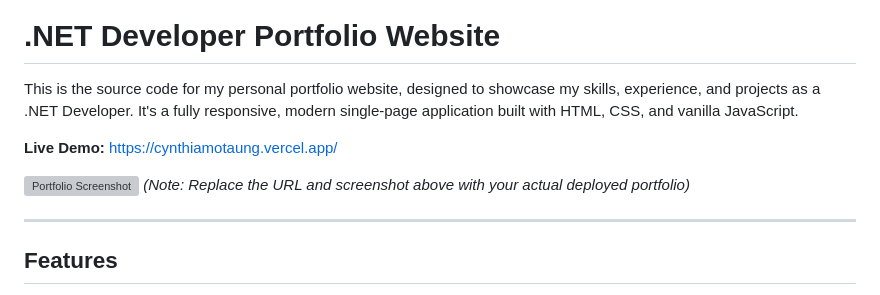
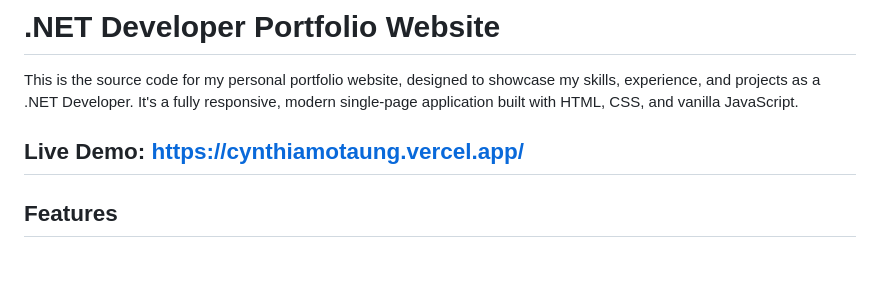
Before and after one commit to Cynthia-Motaung/cynthiamotaung, a Markdown page: README.md, the part around the change. Rendered like a GitHub page; blank space fills up the shorter version; grey boxes are pictures that could not be loaded.

```diff
--- a/README.md
+++ b/README.md
@@ -3,10 +3,6 @@
 This is the source code for my personal portfolio website, designed to showcase my skills, experience, and projects as a .NET Developer. It's a fully responsive, modern single-page application built with HTML, CSS, and vanilla JavaScript.
 
 **Live Demo:** https://cynthiamotaung.vercel.app/
-
-![Portfolio Screenshot](https://your-portfolio-domain.com/assets/portfolio-preview.jpg)
-*(Note: Replace the URL and screenshot above with your actual deployed portfolio)*
-
 ---
 
 ## Features
```
